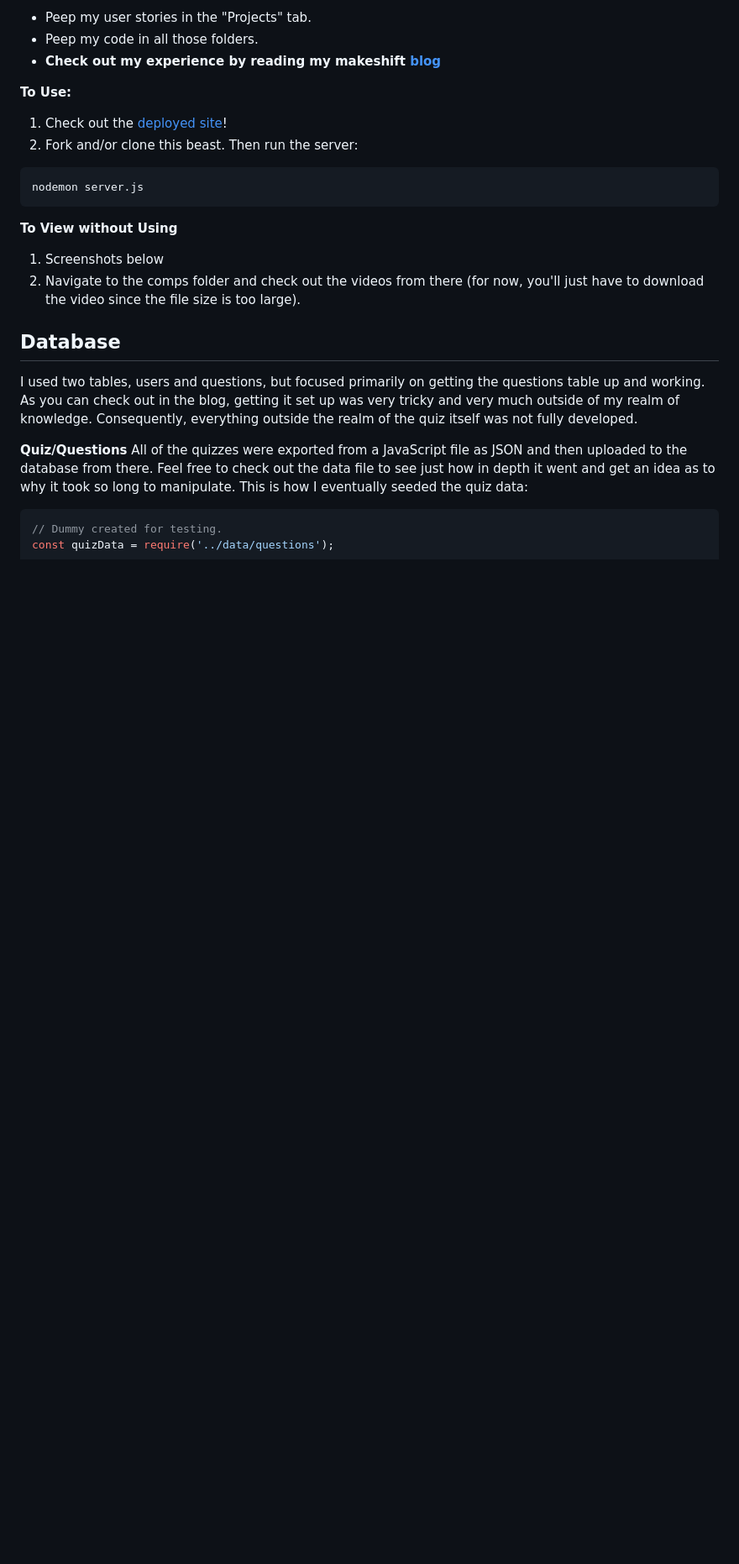
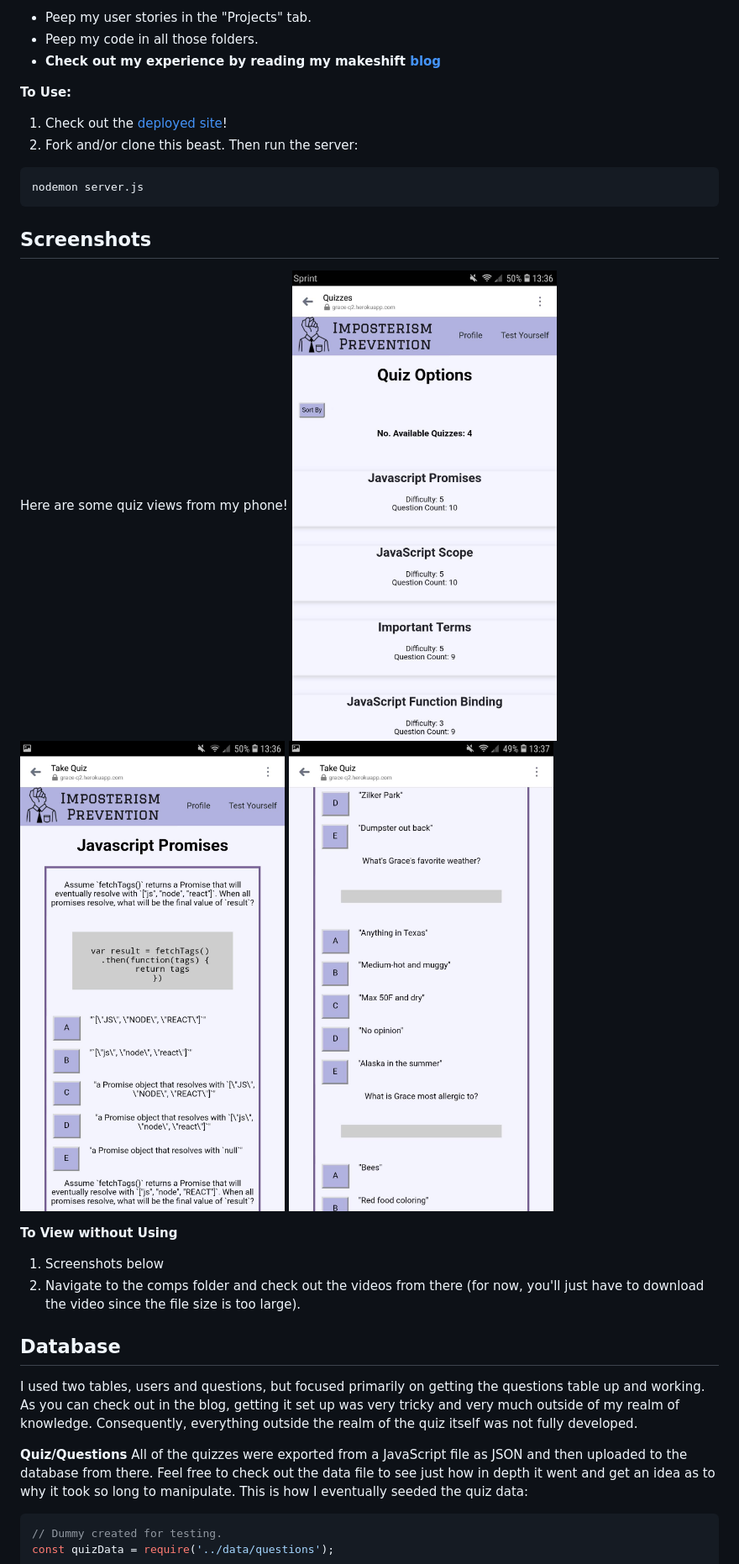
Before and after one commit to gracehartzell/Imposterism-Prevention, a Markdown page: README.md, the part around the change. Shown: that part at 84% size. Drawn GitHub-style; pictures changed too: comps/mobile_questions.jpg (added), comps/mobile_quiz.jpg (added), comps/mobile_quizzes.jpg (added); blank space fills up the shorter version.

Commit message:
Added pictures to README

````diff
--- a/README.md
+++ b/README.md
@@ -12,6 +12,11 @@ Do you ever feel like you don't belong where you are? Maybe you know you're righ
 ```
 nodemon server.js
 ```
+## Screenshots
+Here are some quiz views from my phone!
+<img src="comps/mobile_quizzes.jpg">
+<img src="comps/mobile_quiz.jpg">
+<img src="comps/mobile_questions.jpg">
 
 
 **To View without Using**
````
